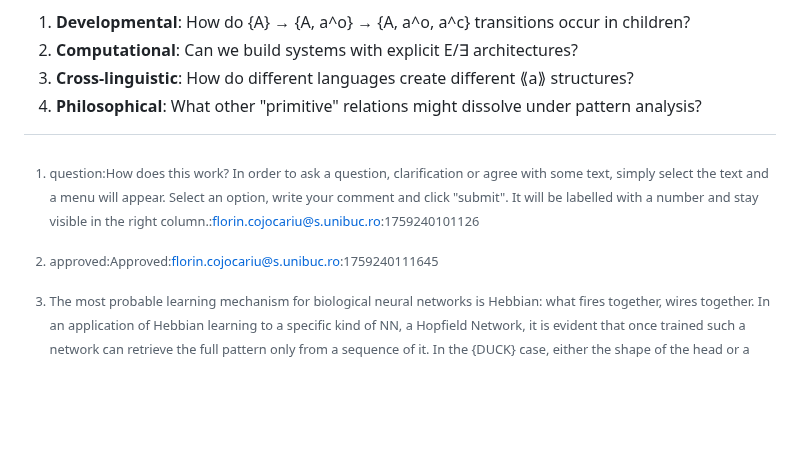
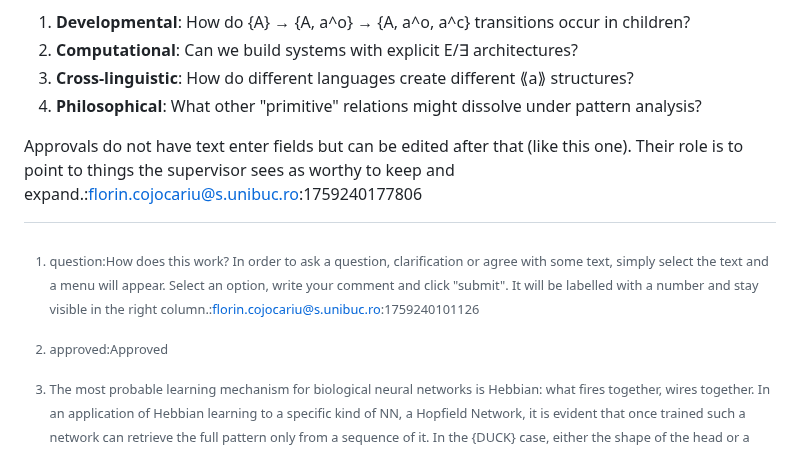
Before and after one commit to aathanor/ResearchSite, a Markdown page: content/reference_problem_revised.md, the part around the change. Rendered like a GitHub page; blank space fills up the shorter version.

Commit message:
Update comment in reference_problem_revised.md [skip ci]

```diff
--- a/content/reference_problem_revised.md
+++ b/content/reference_problem_revised.md
@@ -440,4 +440,6 @@ The PC paradigm opens several concrete research paths:
 
 [^8]: question:How does this work? In order to ask a question, clarification or agree with some text, simply select the text and a menu will appear. Select an option, write your comment and click "submit". It will be labelled with a number and stay visible in the right column.:florin.cojocariu@s.unibuc.ro:1759240101126
 
-[^9]: approved:Approved:florin.cojocariu@s.unibuc.ro:1759240111645
+[^9]: approved:Approved
+
+Approvals do not have text enter fields but can be edited after that (like this one). Their role is to point to things the supervisor sees as worthy to keep and expand.:florin.cojocariu@s.unibuc.ro:1759240177806
```
